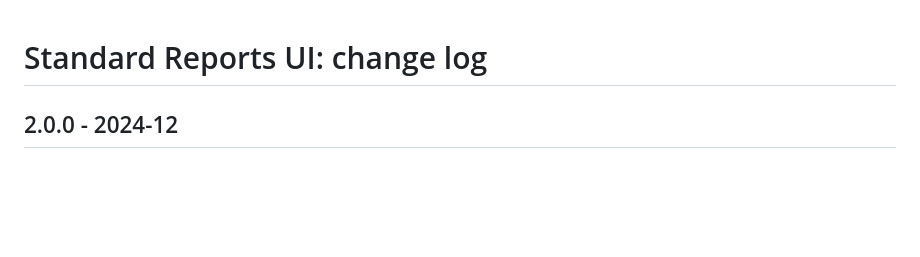
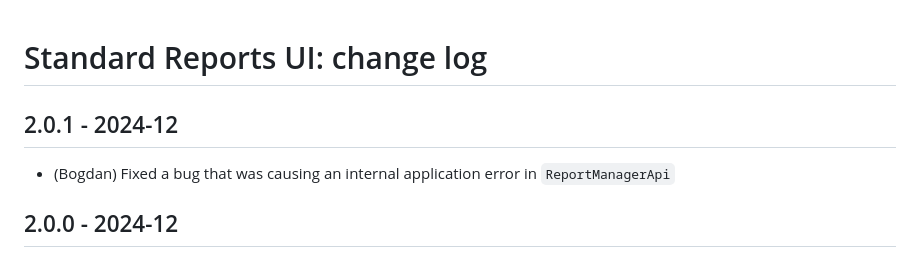
Before and after one commit to epimorphics/standard-reports-ui, a Markdown page: CHANGELOG.md, the part around the change. GitHub-like rendering; blank space fills up the shorter version.

Commit message:
Added changelog entry

```diff
--- a/CHANGELOG.md
+++ b/CHANGELOG.md
@@ -1,4 +1,8 @@
 # Standard Reports UI: change log
+
+## 2.0.1 - 2024-12
+
+- (Bogdan) Fixed a bug that was causing an internal application error in `ReportManagerApi`
 
 ## 2.0.0 - 2024-12
 
```
